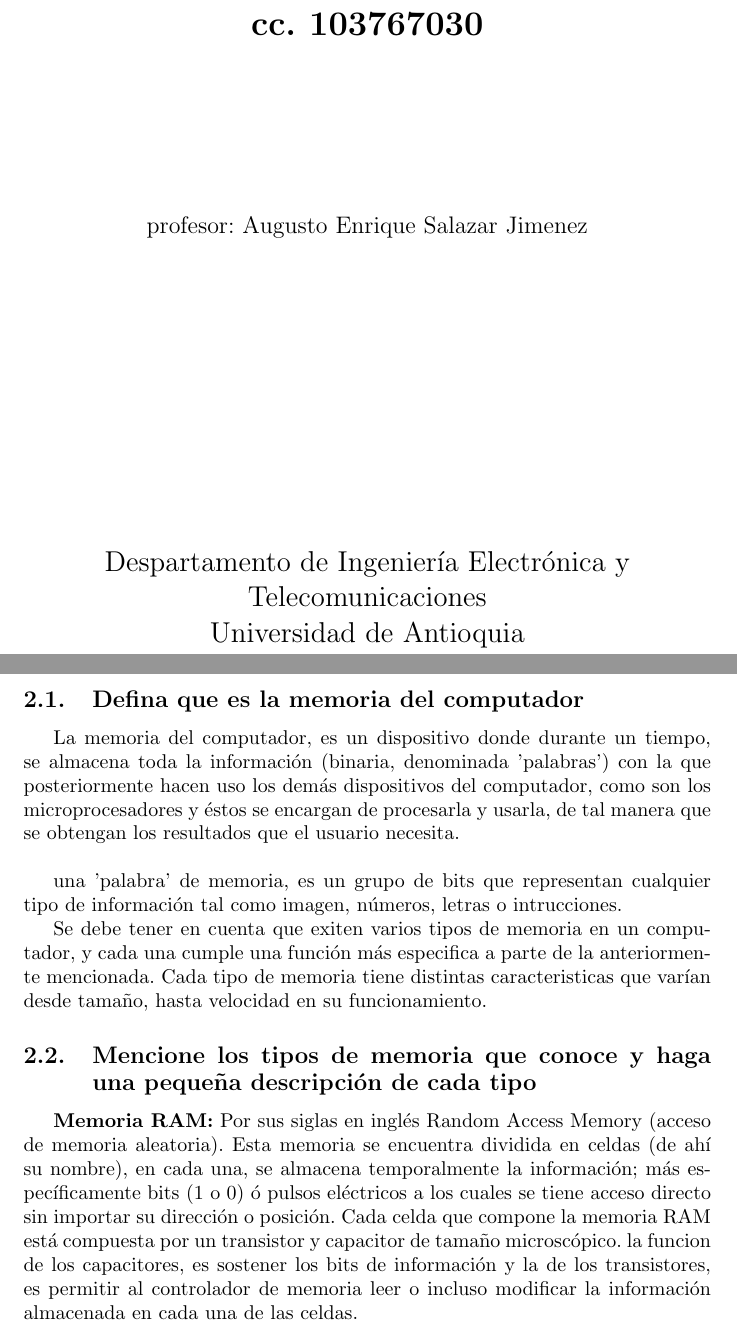
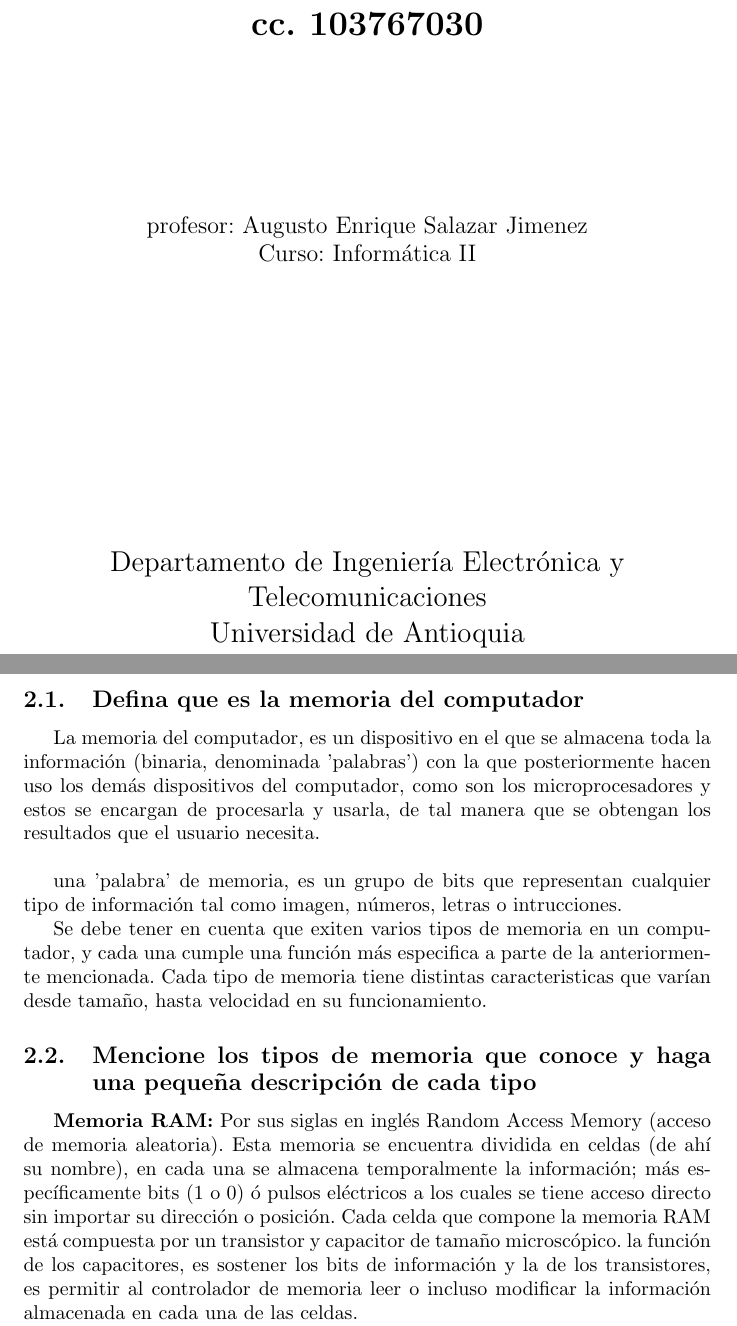
Before and after one commit to ana-henao/taller-memoria, a LaTeX document (main(taller).tex): two parts of pages 1 and 4 of 6, joined at a grey line, cut so that both start at the same text. Compiled offline with pdfLaTeX.

Commit message:
ajustes finales

```diff
--- a/main(taller).tex
+++ b/main(taller).tex
@@ -26,13 +26,14 @@
 
 
         \vspace*{3cm}
-        \large{profesor: Augusto Enrique Salazar Jimenez}
+        \large{profesor: Augusto Enrique Salazar Jimenez}\\
+        Curso: Informática II
         \vfill
 
         \vspace{0.8cm}
 
         \Large
-        Despartamento de Ingeniería Electrónica y Telecomunicaciones\\
+        Departamento de Ingeniería Electrónica y Telecomunicaciones\\
         Universidad de Antioquia\\
         Medellín\\
         Septiembre de 2020
@@ -67,7 +68,7 @@ Dando solución a las siguientes preguntas definidas previamente en el taller, y
 
 \subsection{Defina que es la memoria del computador}
 %
-La memoria del computador, es un dispositivo donde durante un tiempo, se almacena toda la información (binaria, denominada 'palabras') con la que posteriormente hacen uso los demás dispositivos del computador, como son los microprocesadores y éstos se encargan de procesarla y usarla, de tal manera que se obtengan los resultados que el usuario necesita.\\
+La memoria del computador, es un dispositivo en el que se almacena toda la información (binaria, denominada 'palabras') con la que posteriormente hacen uso los demás dispositivos del computador, como son los microprocesadores y estos se encargan de procesarla y usarla, de tal manera que se obtengan los resultados que el usuario necesita.\\
 
 una 'palabra' de memoria, es un grupo de bits que representan cualquier tipo de información tal como imagen, números, letras o intrucciones.
 
@@ -76,9 +77,9 @@ Se debe tener en cuenta que exiten varios tipos de memoria en un computador, y c
 
 \subsection{Mencione los tipos de memoria que conoce y haga una pequeña descripción de cada tipo}
 %
-\textbf{Memoria RAM:} Por sus siglas en inglés Random Access Memory (acceso de memoria aleatoria). Esta memoria se encuentra dividida en celdas (de ahí su nombre), en cada una, se almacena temporalmente la información; más específicamente bits (1 o 0) ó pulsos eléctricos a los cuales se tiene acceso directo sin importar su dirección o posición.
+\textbf{Memoria RAM:} Por sus siglas en inglés Random Access Memory (acceso de memoria aleatoria). Esta memoria se encuentra dividida en celdas (de ahí su nombre), en cada una se almacena temporalmente la información; más específicamente bits (1 o 0) ó pulsos eléctricos a los cuales se tiene acceso directo sin importar su dirección o posición.
 Cada celda que compone la memoria RAM está compuesta por un transistor y capacitor de tamaño microscópico.
-la funcion de los capacitores, es sostener los bits de información y la de los transistores, es permitir al controlador de memoria leer o incluso modificar la información almacenada en cada una de las celdas.
+la función de los capacitores, es sostener los bits de información y la de los transistores, es permitir al controlador de memoria leer o incluso modificar la información almacenada en cada una de las celdas.
 
 los capacitores deben ser cargados constantemente con electrones que representan la información, ya que tienden a 'vaciarse' en cuestión de pocos milisegundos. Para que éste proceso de 'carga' se lleve a cabo, el controlador primero debe leer la memoria, y procede a llenar los capacitores que aun están cargados para evitar el 'vaciado' anteriormente mencionado.\\
 %
```
Also changed, not shown: Taller_memoria.pdf, main(taller).tex (10 more changed lines), 1 other file.
